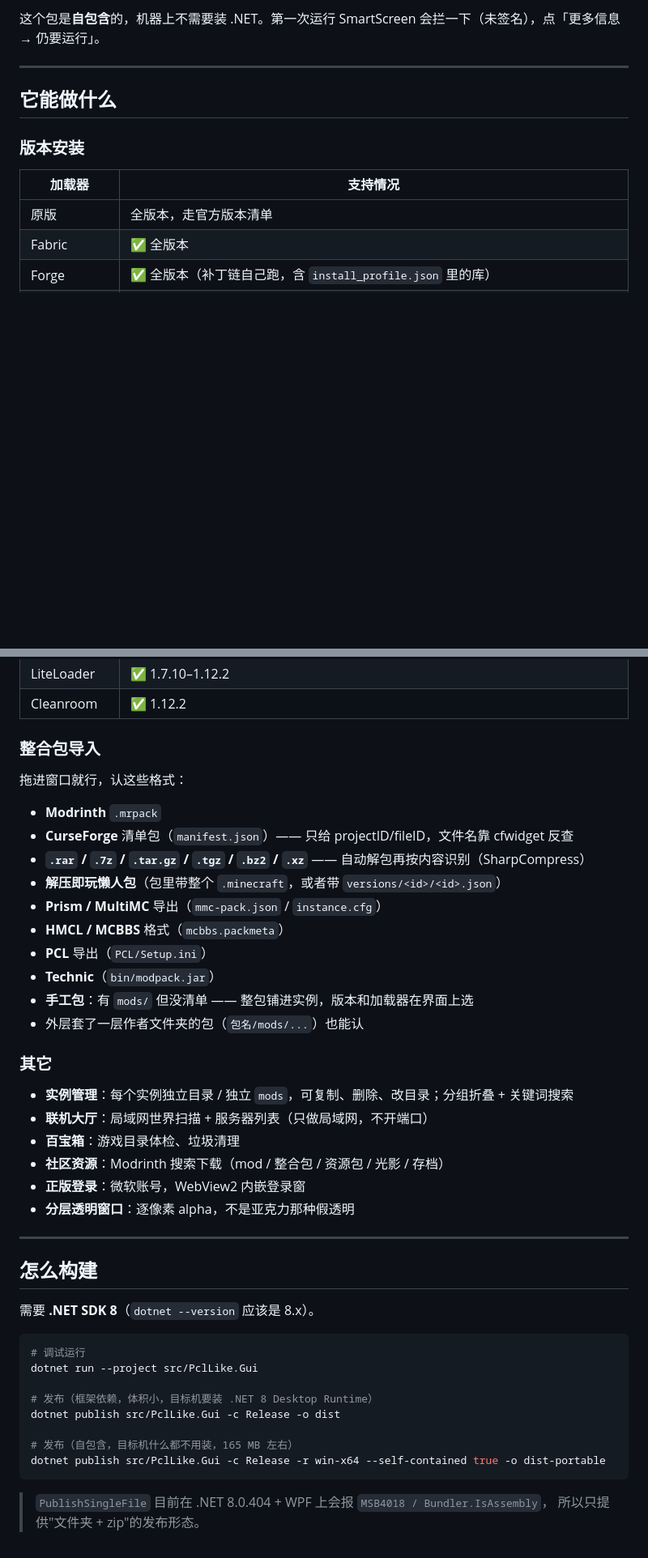
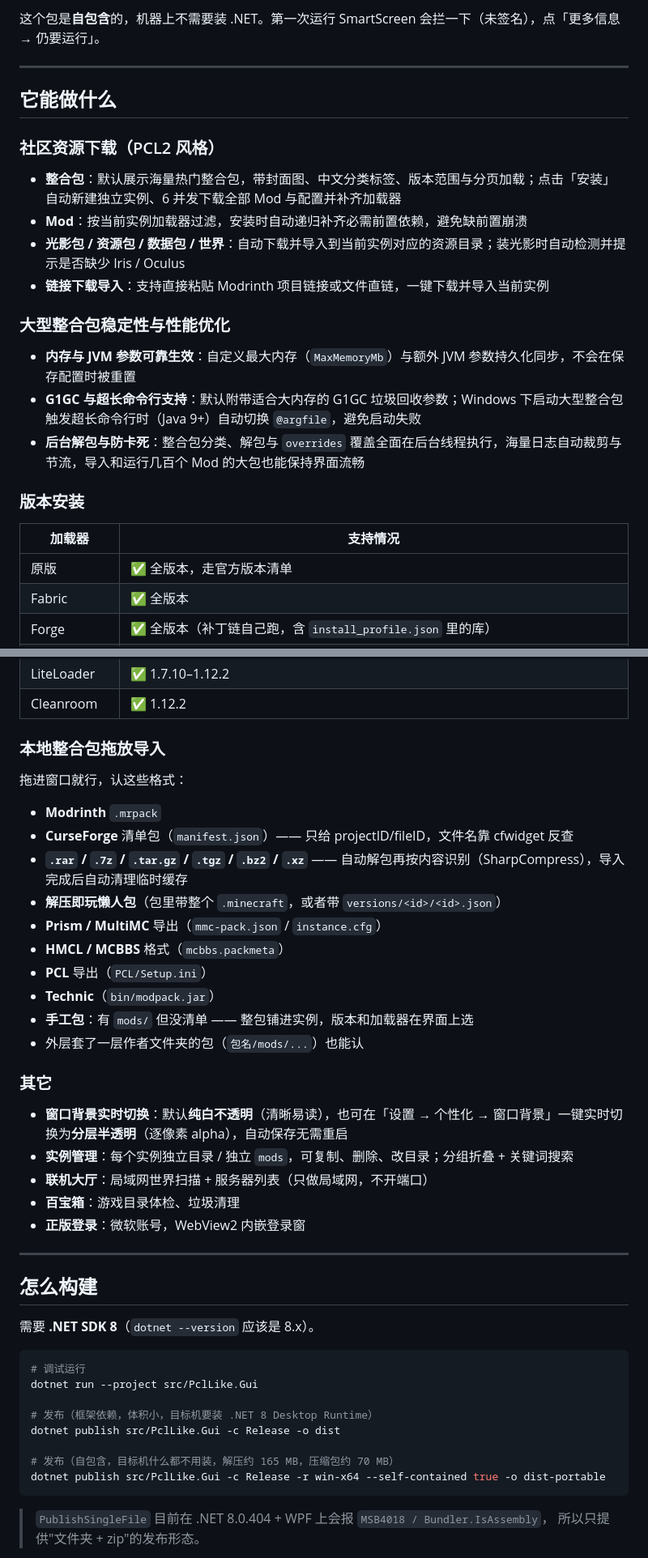
Before and after one commit to uuyy-qiqi/IEF-UYCE, a Markdown page: README.md, 2 parts joined by grey strips. Shown at 81% size. GitHub-like rendering; blank space fills up the shorter version.

````diff
--- a/README.md
+++ b/README.md
@@ -25,11 +50,24 @@
 
 ## 它能做什么
 
+### 社区资源下载（PCL2 风格）
+
+- **整合包**：默认展示海量热门整合包，带封面图、中文分类标签、版本范围与分页加载；点击「安装」自动新建独立实例、6 并发下载全部 Mod 与配置并补齐加载器
+- **Mod**：按当前实例加载器过滤，安装时自动递归补齐必需前置依赖，避免缺前置崩溃
+- **光影包 / 资源包 / 数据包 / 世界**：自动下载并导入到当前实例对应的资源目录；装光影时自动检测并提示是否缺少 Iris / Oculus
+- **链接下载导入**：支持直接粘贴 Modrinth 项目链接或文件直链，一键下载并导入当前实例
+
+### 大型整合包稳定性与性能优化
+
+- **内存与 JVM 参数可靠生效**：自定义最大内存（`MaxMemoryMb`）与额外 JVM 参数持久化同步，不会在保存配置时被重置
+- **G1GC 与超长命令行支持**：默认附带适合大内存的 G1GC 垃圾回收参数；Windows 下启动大型整合包触发超长命令行时（Java 9+）自动切换 `@argfile`，避免启动失败
+- **后台解包与防卡死**：整合包分类、解包与 `overrides` 覆盖全面在后台线程执行，海量日志自动裁剪与节流，导入和运行几百个 Mod 的大包也能保持界面流畅
+
 ### 版本安装
 
 | 加载器 | 支持情况 |
 |---|---|
-| 原版 | 全版本，走官方版本清单 |
+| 原版 | ✅ 全版本，走官方版本清单 |
 | Fabric | ✅ 全版本 |
 | Forge | ✅ 全版本（补丁链自己跑，含 `install_profile.json` 里的库） |
 | NeoForge | ✅ 1.20.2+ |
@@ -39,13 +77,13 @@
 | LiteLoader | ✅ 1.7.10–1.12.2 |
 | Cleanroom | ✅ 1.12.2 |
 
-### 整合包导入
+### 本地整合包拖放导入
 
 拖进窗口就行，认这些格式：
 
 - **Modrinth** `.mrpack`
 - **CurseForge** 清单包（`manifest.json`）—— 只给 projectID/fileID，文件名靠 cfwidget 反查
-- **`.rar` / `.7z` / `.tar.gz` / `.tgz` / `.bz2` / `.xz`** —— 自动解包再按内容识别（SharpCompress）
+- **`.rar` / `.7z` / `.tar.gz` / `.tgz` / `.bz2` / `.xz`** —— 自动解包再按内容识别（SharpCompress），导入完成后自动清理临时缓存
 - **解压即玩懒人包**（包里带整个 `.minecraft`，或者带 `versions/<id>/<id>.json`）
 - **Prism / MultiMC** 导出（`mmc-pack.json` / `instance.cfg`）
 - **HMCL / MCBBS** 格式（`mcbbs.packmeta`）
@@ -56,12 +94,11 @@
 
 ### 其它
 
+- **窗口背景实时切换**：默认**纯白不透明**（清晰易读），也可在「设置 → 个性化 → 窗口背景」一键实时切换为**分层半透明**（逐像素 alpha），自动保存无需重启
 - **实例管理**：每个实例独立目录 / 独立 `mods`，可复制、删除、改目录；分组折叠 + 关键词搜索
 - **联机大厅**：局域网世界扫描 + 服务器列表（只做局域网，不开端口）
 - **百宝箱**：游戏目录体检、垃圾清理
-- **社区资源**：Modrinth 搜索下载（mod / 整合包 / 资源包 / 光影 / 存档）
 - **正版登录**：微软账号，WebView2 内嵌登录窗
-- **分层透明窗口**：逐像素 alpha，不是亚克力那种假透明
 
 ---
 
@@ -76,7 +113,7 @@ dotnet run --project src/PclLike.Gui
 # 发布（框架依赖，体积小，目标机要装 .NET 8 Desktop Runtime）
 dotnet publish src/PclLike.Gui -c Release -o dist
 
-# 发布（自包含，目标机什么都不用装，165 MB 左右）
+# 发布（自包含，目标机什么都不用装，解压约 165 MB，压缩包约 70 MB）
 dotnet publish src/PclLike.Gui -c Release -r win-x64 --self-contained true -o dist-portable
 ```
 
````
Also changed, not shown: other parts of README.md (+32 -6 lines), docs/images/home.png (added), docs/images/modpacks.jpg (added), docs/images/mods.jpg (added), docs/images/versions.png (added).
